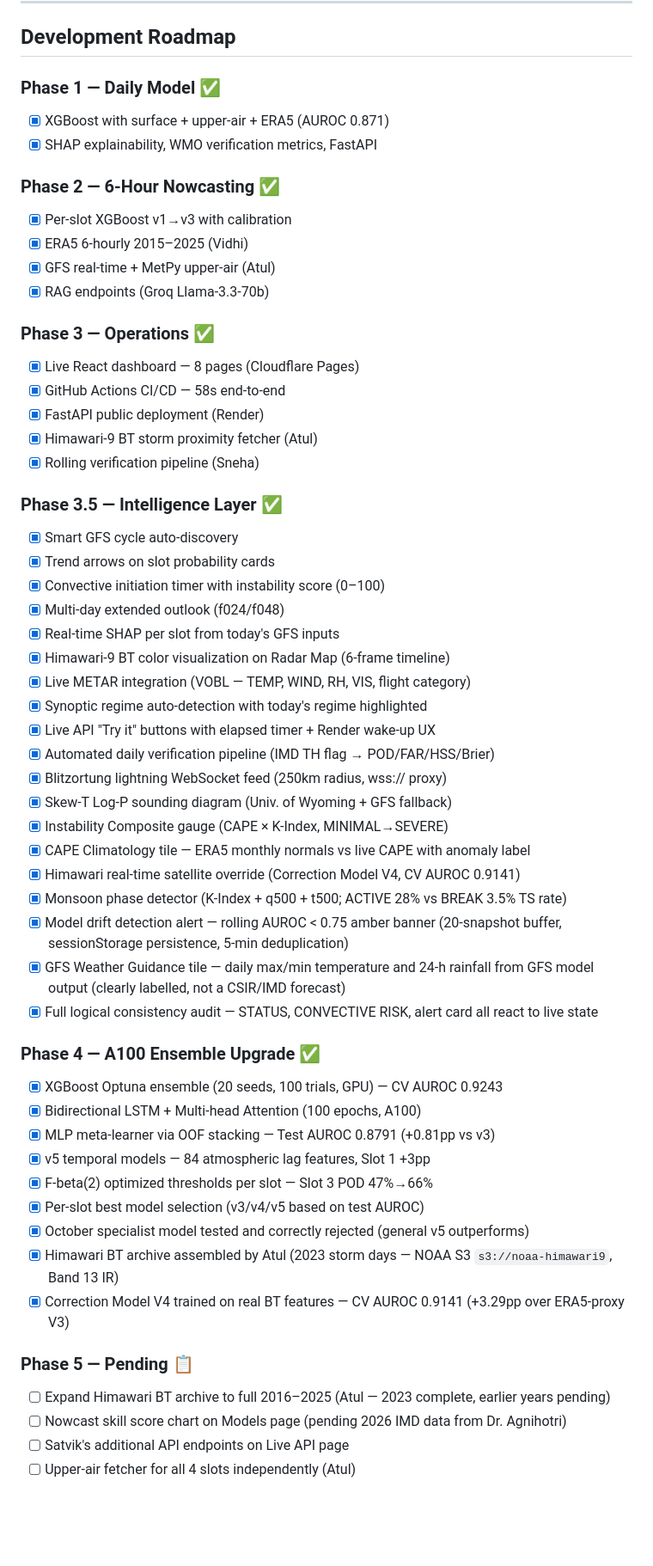
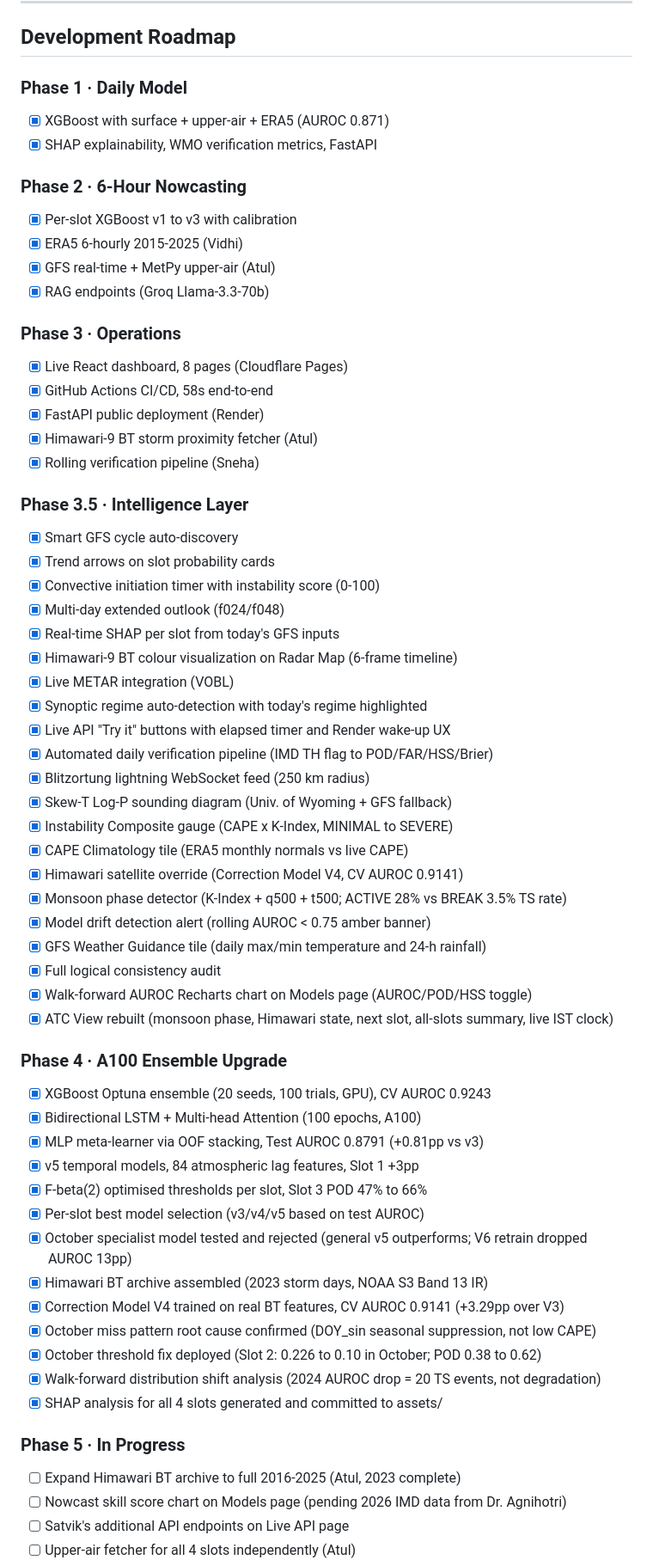
Before and after one commit to Aprameya05/CSIR-Thunderstorm-Bengaluru, a Markdown page: README.md, the part around one of its changes. Shown at 86% size. Drawn GitHub-style; blank space fills up the shorter version.

Commit message:
docs: update README with October analysis, walk-forward chart, ATC View, SHAP all slots

```diff
--- a/README.md
+++ b/README.md
@@ -465,57 +471,63 @@ curl -X POST https://csir-thunderstorm-api.onrender.com/rag/explain \
 
 ## Development Roadmap
 
-### Phase 1 — Daily Model ✅
+### Phase 1 · Daily Model
 - [x] XGBoost with surface + upper-air + ERA5 (AUROC 0.871)
 - [x] SHAP explainability, WMO verification metrics, FastAPI
 
-### Phase 2 — 6-Hour Nowcasting ✅
-- [x] Per-slot XGBoost v1→v3 with calibration
-- [x] ERA5 6-hourly 2015–2025 (Vidhi)
+### Phase 2 · 6-Hour Nowcasting
+- [x] Per-slot XGBoost v1 to v3 with calibration
+- [x] ERA5 6-hourly 2015-2025 (Vidhi)
 - [x] GFS real-time + MetPy upper-air (Atul)
 - [x] RAG endpoints (Groq Llama-3.3-70b)
 
-### Phase 3 — Operations ✅
-- [x] Live React dashboard — 8 pages (Cloudflare Pages)
-- [x] GitHub Actions CI/CD — 58s end-to-end
+### Phase 3 · Operations
+- [x] Live React dashboard, 8 pages (Cloudflare Pages)
+- [x] GitHub Actions CI/CD, 58s end-to-end
 - [x] FastAPI public deployment (Render)
 - [x] Himawari-9 BT storm proximity fetcher (Atul)
 - [x] Rolling verification pipeline (Sneha)
 
-### Phase 3.5 — Intelligence Layer ✅
+### Phase 3.5 · Intelligence Layer
 - [x] Smart GFS cycle auto-discovery
 - [x] Trend arrows on slot probability cards
-- [x] Convective initiation timer with instability score (0–100)
+- [x] Convective initiation timer with instability score (0-100)
 - [x] Multi-day extended outlook (f024/f048)
 - [x] Real-time SHAP per slot from today's GFS inputs
-- [x] Himawari-9 BT color visualization on Radar Map (6-frame timeline)
-- [x] Live METAR integration (VOBL — TEMP, WIND, RH, VIS, flight category)
+- [x] Himawari-9 BT colour visualization on Radar Map (6-frame timeline)
+- [x] Live METAR integration (VOBL)
 - [x] Synoptic regime auto-detection with today's regime highlighted
-- [x] Live API "Try it" buttons with elapsed timer + Render wake-up UX
-- [x] Automated daily verification pipeline (IMD TH flag → POD/FAR/HSS/Brier)
-- [x] Blitzortung lightning WebSocket feed (250km radius, wss:// proxy)
+- [x] Live API "Try it" buttons with elapsed timer and Render wake-up UX
+- [x] Automated daily verification pipeline (IMD TH flag to POD/FAR/HSS/Brier)
+- [x] Blitzortung lightning WebSocket feed (250 km radius)
 - [x] Skew-T Log-P sounding diagram (Univ. of Wyoming + GFS fallback)
-- [x] Instability Composite gauge (CAPE × K-Index, MINIMAL→SEVERE)
-- [x] CAPE Climatology tile — ERA5 monthly normals vs live CAPE with anomaly label
-- [x] Himawari real-time satellite override (Correction Model V4, CV AUROC 0.9141)
+- [x] Instability Composite gauge (CAPE x K-Index, MINIMAL to SEVERE)
+- [x] CAPE Climatology tile (ERA5 monthly normals vs live CAPE)
+- [x] Himawari satellite override (Correction Model V4, CV AUROC 0.9141)
 - [x] Monsoon phase detector (K-Index + q500 + t500; ACTIVE 28% vs BREAK 3.5% TS rate)
-- [x] Model drift detection alert — rolling AUROC < 0.75 amber banner (20-snapshot buffer, sessionStorage persistence, 5-min deduplication)
-- [x] GFS Weather Guidance tile — daily max/min temperature and 24-h rainfall from GFS model output (clearly labelled, not a CSIR/IMD forecast)
-- [x] Full logical consistency audit — STATUS, CONVECTIVE RISK, alert card all react to live state
+- [x] Model drift detection alert (rolling AUROC < 0.75 amber banner)
+- [x] GFS Weather Guidance tile (daily max/min temperature and 24-h rainfall)
+- [x] Full logical consistency audit
+- [x] Walk-forward AUROC Recharts chart on Models page (AUROC/POD/HSS toggle)
+- [x] ATC View rebuilt (monsoon phase, Himawari state, next slot, all-slots summary, live IST clock)
 
-### Phase 4 — A100 Ensemble Upgrade ✅
-- [x] XGBoost Optuna ensemble (20 seeds, 100 trials, GPU) — CV AUROC 0.9243
+### Phase 4 · A100 Ensemble Upgrade
+- [x] XGBoost Optuna ensemble (20 seeds, 100 trials, GPU), CV AUROC 0.9243
 - [x] Bidirectional LSTM + Multi-head Attention (100 epochs, A100)
-- [x] MLP meta-learner via OOF stacking — Test AUROC 0.8791 (+0.81pp vs v3)
-- [x] v5 temporal models — 84 atmospheric lag features, Slot 1 +3pp
-- [x] F-beta(2) optimized thresholds per slot — Slot 3 POD 47%→66%
+- [x] MLP meta-learner via OOF stacking, Test AUROC 0.8791 (+0.81pp vs v3)
+- [x] v5 temporal models, 84 atmospheric lag features, Slot 1 +3pp
+- [x] F-beta(2) optimised thresholds per slot, Slot 3 POD 47% to 66%
 - [x] Per-slot best model selection (v3/v4/v5 based on test AUROC)
-- [x] October specialist model tested and correctly rejected (general v5 outperforms)
-- [x] Himawari BT archive assembled by Atul (2023 storm days — NOAA S3 `s3://noaa-himawari9`, Band 13 IR)
-- [x] Correction Model V4 trained on real BT features — CV AUROC 0.9141 (+3.29pp over ERA5-proxy V3)
+- [x] October specialist model tested and rejected (general v5 outperforms; V6 retrain dropped AUROC 13pp)
+- [x] Himawari BT archive assembled (2023 storm days, NOAA S3 Band 13 IR)
+- [x] Correction Model V4 trained on real BT features, CV AUROC 0.9141 (+3.29pp over V3)
+- [x] October miss pattern root cause confirmed (DOY_sin seasonal suppression, not low CAPE)
+- [x] October threshold fix deployed (Slot 2: 0.226 to 0.10 in October; POD 0.38 to 0.62)
+- [x] Walk-forward distribution shift analysis (2024 AUROC drop = 20 TS events, not degradation)
+- [x] SHAP analysis for all 4 slots generated and committed to assets/
 
-### Phase 5 — Pending 📋
-- [ ] Expand Himawari BT archive to full 2016–2025 (Atul — 2023 complete, earlier years pending)
+### Phase 5 · In Progress
+- [ ] Expand Himawari BT archive to full 2016-2025 (Atul, 2023 complete)
 - [ ] Nowcast skill score chart on Models page (pending 2026 IMD data from Dr. Agnihotri)
 - [ ] Satvik's additional API endpoints on Live API page
 - [ ] Upper-air fetcher for all 4 slots independently (Atul)
```
Also changed, not shown: other parts of README.md (+258 -252 lines).
